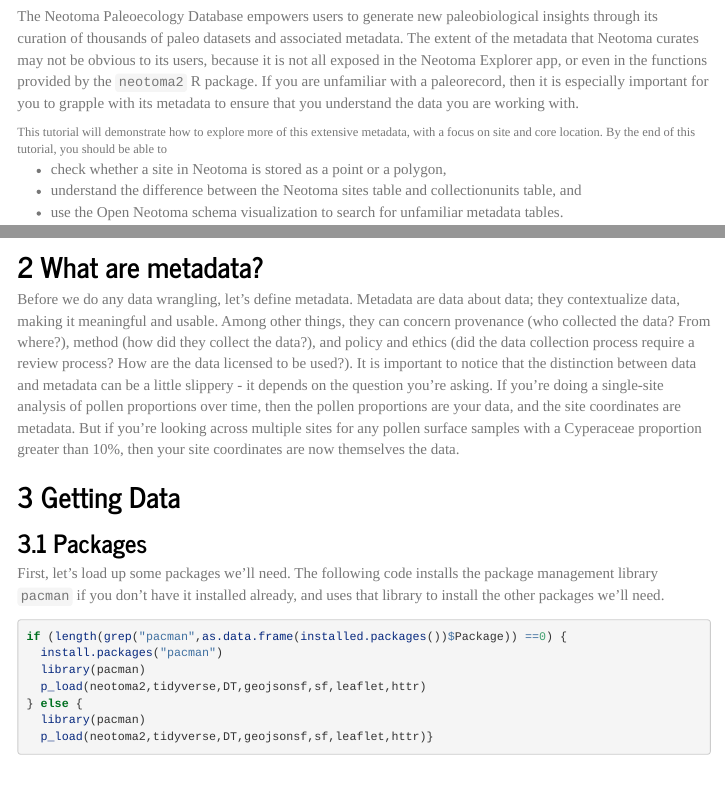
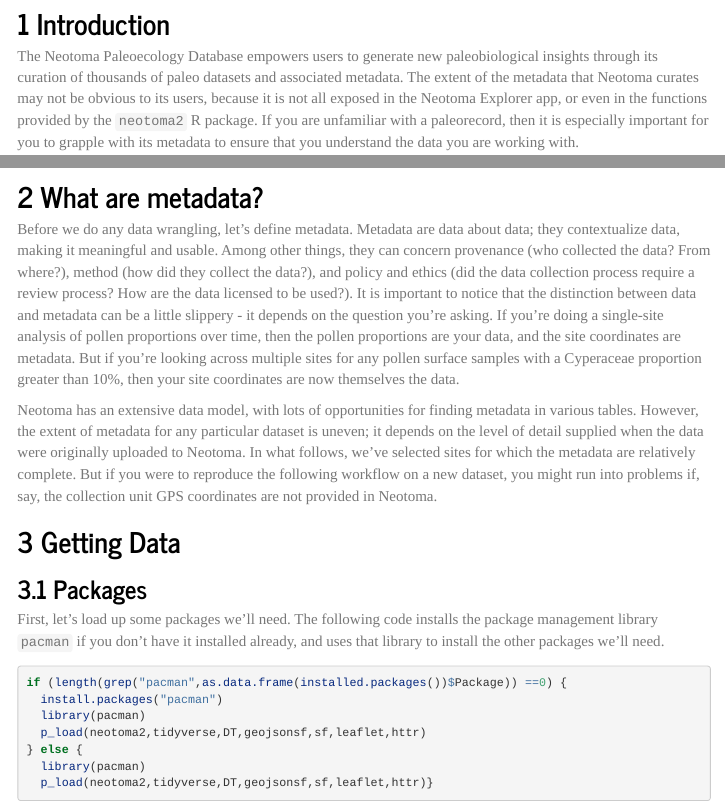
Before and after one commit to hoffmanick/neotomaTutorials, an R Markdown document (neotomaMetadataWorkflow.Rmd): the page in a window 1100 px wide, from 170 px down, and a second part further down, joined at a grey line. Rendered offline with R 4.5, knitr and Pandoc, with nearby package versions; some code elsewhere in the file could not run offline; menus at the side of the page are left out; long lines of code are wrapped.

Commit message:
klippy, problems with metadata

````diff
--- a/neotomaMetadataWorkflow.Rmd
+++ b/neotomaMetadataWorkflow.Rmd
@@ -74,8 +76,3 @@ knitr::opts_chunk$set(echo = TRUE)
 The Neotoma Paleoecology Database empowers users to generate new paleobiological insights through its curation of thousands of paleo datasets and associated metadata. The extent of the metadata that Neotoma curates may not be obvious to its users, because it is not all exposed in the Neotoma Explorer app, or even in the functions provided by the ```neotoma2``` R package. If you are unfamiliar with a paleorecord, then it is especially important for you to grapple with its metadata to ensure that you understand the data you are working with.
 
 This tutorial will demonstrate how to explore more of this extensive metadata, with a focus on site and core location. By the end of this tutorial, you should be able to
-<ul>
-<li>check whether a site in Neotoma is stored as a point or a polygon,</li>
-<li>understand the difference between the Neotoma sites table and collectionunits table, and</li>
-<li>use the Open Neotoma schema visualization to search for unfamiliar metadata tables.</li>
-</ul>
@@ -88,3 +91,4 @@ Before we do any data wrangling, let's define metadata. Metadata are data about
+Neotoma has an extensive data model, with lots of opportunities for finding metadata in various tables. However, the extent of metadata for any particular dataset is uneven; it depends on the level of detail supplied when the data were originally uploaded to Neotoma. In what follows, we've selected sites for which the metadata are relatively complete. But if you were to reproduce the following workflow on a new dataset, you might run into problems if, say, the collection unit GPS coordinates are not provided in Neotoma.
 
 # Getting Data
 
````
Also changed, not shown: neotomaMetadataWorkflow.html, neotomaMetadataWorkflow.Rmd (10 more changed lines).
